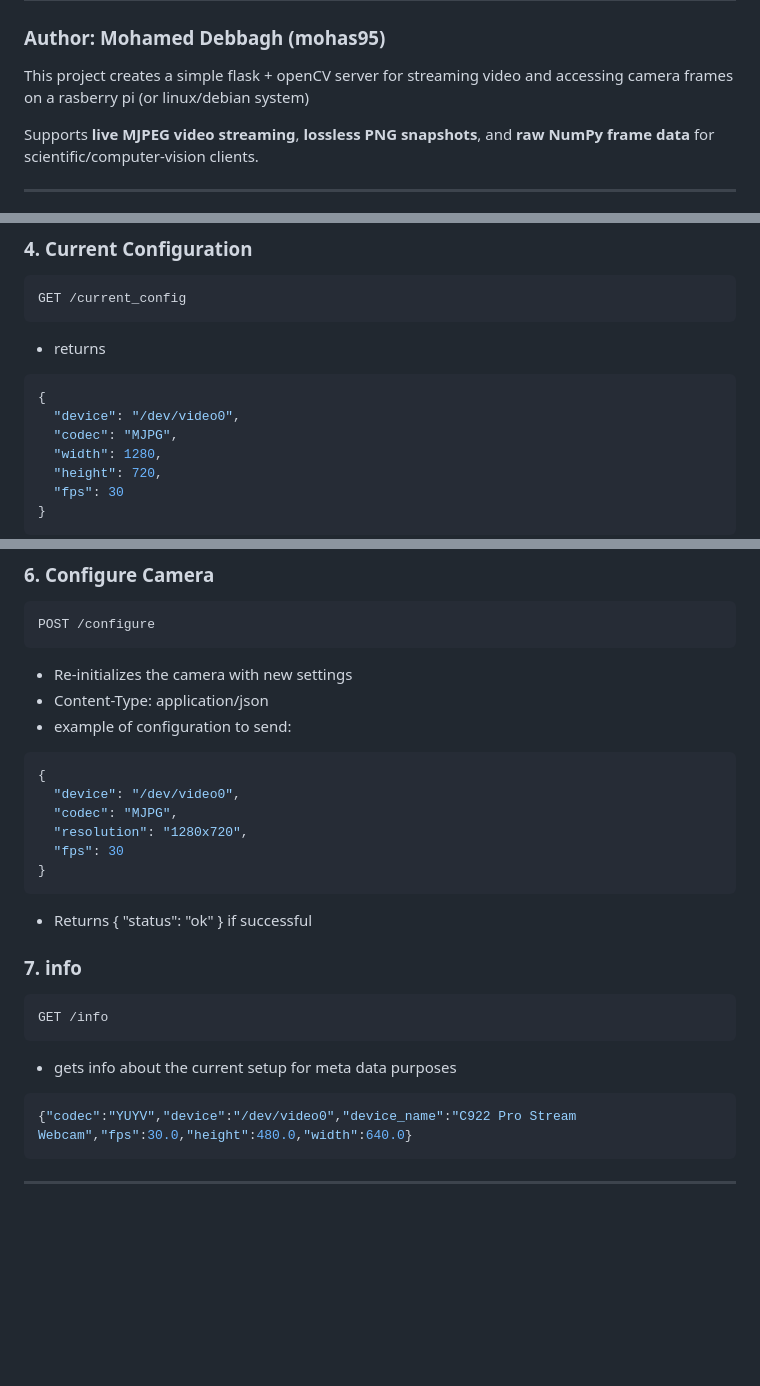
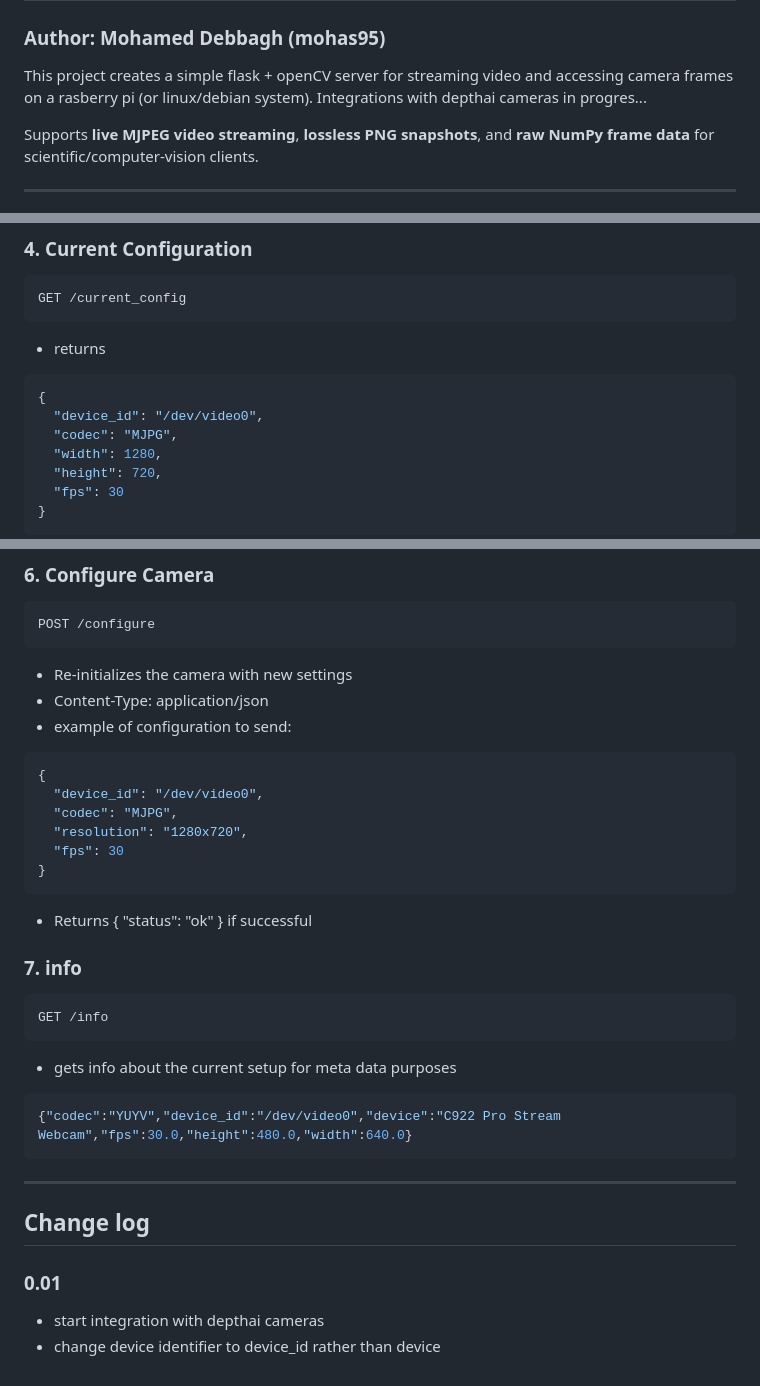
Before and after one commit to mohas95/pi_cam_server, a Markdown page: README.md, 3 parts joined by grey strips. Drawn GitHub-style; blank space fills up the shorter version.

````diff
--- a/README.md
+++ b/README.md
@@ -2,7 +2,7 @@
 
 ### Author: Mohamed Debbagh (mohas95)
 
-This project creates a simple flask + openCV server for streaming video and accessing camera frames on a rasberry pi (or linux/debian system)
+This project creates a simple flask + openCV server for streaming video and accessing camera frames on a rasberry pi (or linux/debian system). Integrations with depthai cameras in progres...
 
 Supports **live MJPEG video streaming**, **lossless PNG snapshots**, and **raw NumPy frame data** for scientific/computer-vision clients.
 
@@ -130,7 +130,7 @@ GET /current_config
 - returns
 ```json
 {
-  "device": "/dev/video0",
+  "device_id": "/dev/video0",
   "codec": "MJPG",
   "width": 1280,
   "height": 720,
@@ -172,7 +172,7 @@ POST /configure
 - example of configuration to send:
 ```json
 {
-  "device": "/dev/video0",
+  "device_id": "/dev/video0",
   "codec": "MJPG",
   "resolution": "1280x720",
   "fps": 30
@@ -186,8 +186,14 @@ GET /info
 ```
 - gets info about the current setup for meta data purposes
 ```json
-{"codec":"YUYV","device":"/dev/video0","device_name":"C922 Pro Stream Webcam","fps":30.0,"height":480.0,"width":640.0}
+{"codec":"YUYV","device_id":"/dev/video0","device":"C922 Pro Stream Webcam","fps":30.0,"height":480.0,"width":640.0}
 ```
 
 
 ---
+
+## Change log
+
+### 0.01
+- start integration with depthai cameras
+- change device identifier to device_id rather than device
````
Also changed, not shown: other parts of README.md (+2 -2 lines).
